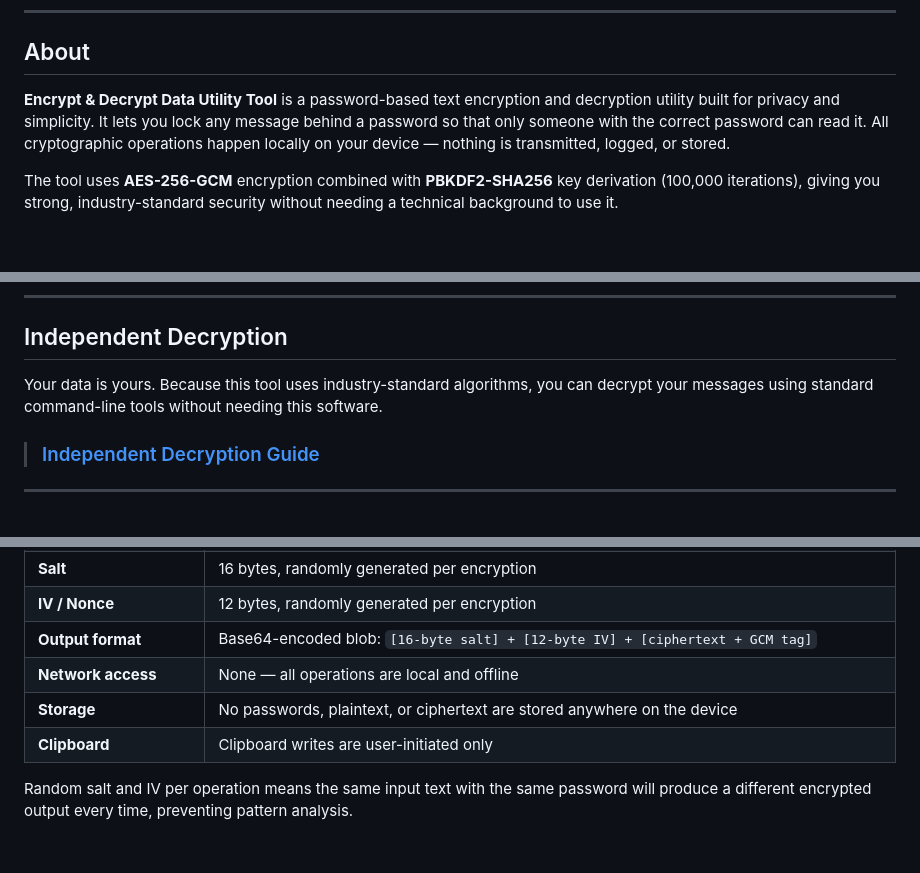
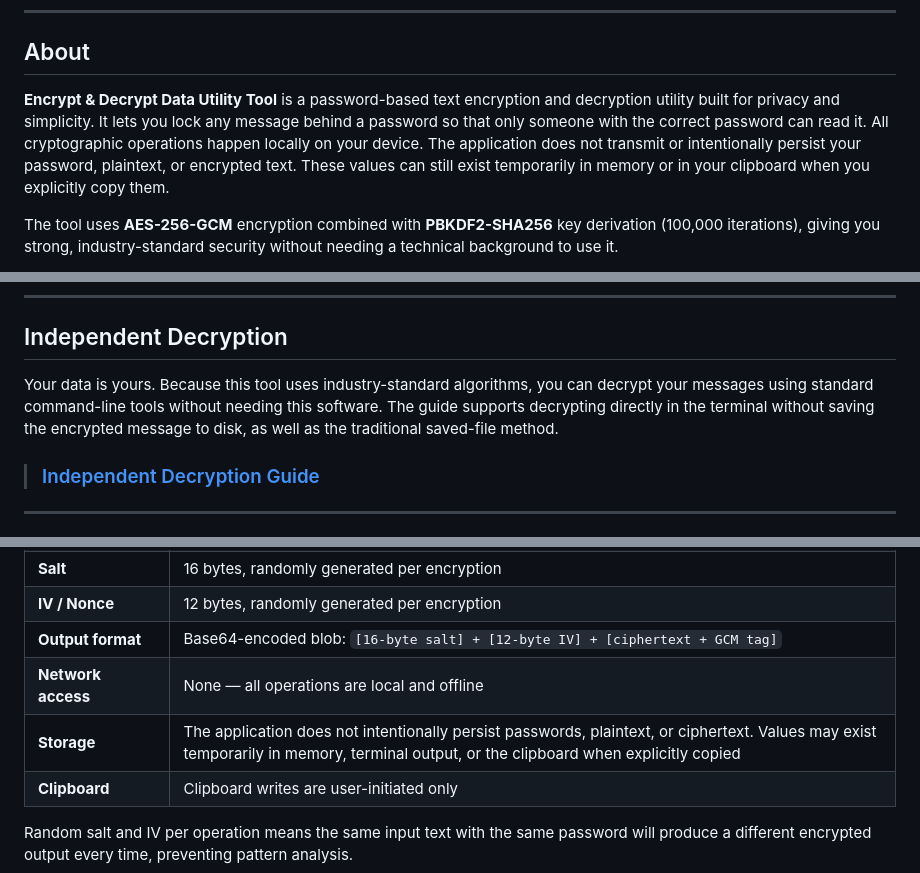
Before and after one commit to AmandaHernow/EncryptionDecryptionUtilityTool, a Markdown page: README.md, 3 parts joined by grey strips. GitHub-like rendering; blank space fills up the shorter version.

Commit message:
Document decryption methods and clarify storage claims

```diff
--- a/README.md
+++ b/README.md
@@ -29,7 +29,7 @@ Works on any device with a modern browser. Everything runs locally — nothing i
 
 ## About
 
-**Encrypt & Decrypt Data Utility Tool** is a password-based text encryption and decryption utility built for privacy and simplicity. It lets you lock any message behind a password so that only someone with the correct password can read it. All cryptographic operations happen locally on your device — nothing is transmitted, logged, or stored.
+**Encrypt & Decrypt Data Utility Tool** is a password-based text encryption and decryption utility built for privacy and simplicity. It lets you lock any message behind a password so that only someone with the correct password can read it. All cryptographic operations happen locally on your device. The application does not transmit or intentionally persist your password, plaintext, or encrypted text. These values can still exist temporarily in memory or in your clipboard when you explicitly copy them.
 
 The tool uses **AES-256-GCM** encryption combined with **PBKDF2-SHA256** key derivation (100,000 iterations), giving you strong, industry-standard security without needing a technical background to use it.
 
@@ -94,7 +94,7 @@ Currently implemented on the Android version:
 
 ## Independent Decryption
 
-Your data is yours. Because this tool uses industry-standard algorithms, you can decrypt your messages using standard command-line tools without needing this software.
+Your data is yours. Because this tool uses industry-standard algorithms, you can decrypt your messages using standard command-line tools without needing this software. The guide supports decrypting directly in the terminal without saving the encrypted message to disk, as well as the traditional saved-file method.
 
 > ### [Independent Decryption Guide](https://amandahernow.github.io/EncryptionDecryptionUtilityTool/decryption-guide.html)
 
@@ -128,7 +128,7 @@ Your data is yours. Because this tool uses industry-standard algorithms, you can
 | **IV / Nonce** | 12 bytes, randomly generated per encryption |
 | **Output format** | Base64-encoded blob: `[16-byte salt] + [12-byte IV] + [ciphertext + GCM tag]` |
 | **Network access** | None — all operations are local and offline |
-| **Storage** | No passwords, plaintext, or ciphertext are stored anywhere on the device |
+| **Storage** | The application does not intentionally persist passwords, plaintext, or ciphertext. Values may exist temporarily in memory, terminal output, or the clipboard when explicitly copied |
 | **Clipboard** | Clipboard writes are user-initiated only |
 
 Random salt and IV per operation means the same input text with the same password will produce a different encrypted output every time, preventing pattern analysis.
```
Also changed, not shown: other parts of README.md (+1 -0 lines).
